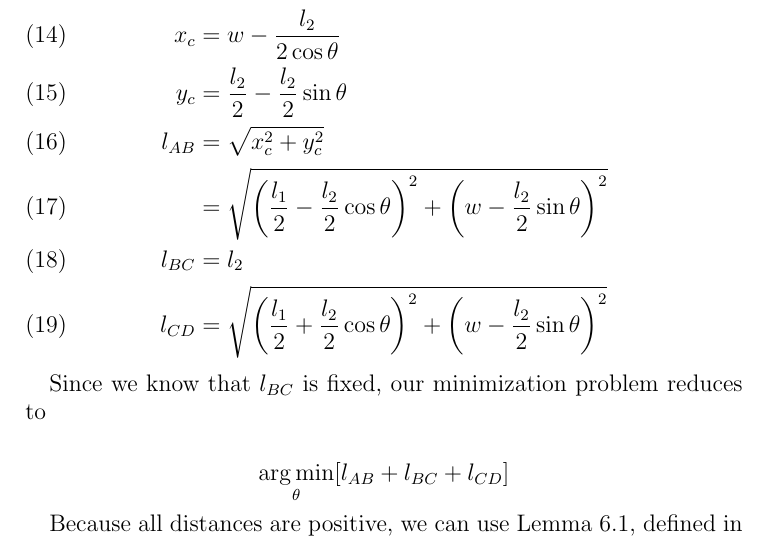
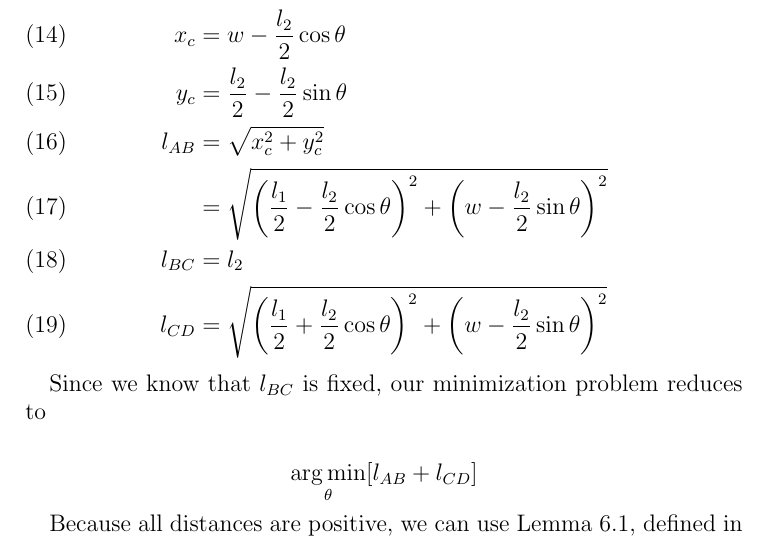
Before and after one commit to jallen01/races, a LaTeX paper (paper.tex, which reads cone_theorems.tex): part of page 12 of 17, cut so that both start at the same text. Compiled offline with pdfLaTeX.

Commit message:
small fixes to cone theorems

```diff
--- a/cone_theorems.tex
+++ b/cone_theorems.tex
@@ -15,7 +15,7 @@ We will constrain the problem such that it is similar to the problem of a partic
 Thus, we want to choose the angle which will minimize the path traveled by a particle along the perimeter of the quadrilateral. Intuitively, a symmetric quadrilateral should provide the fastest route, but we will formalize this intuition. We do this by deriving the following equations using basic trigonometry:
 
 \begin{align}
-  x_c& = w - \frac{l_2}{2 \cos{\theta}}\\
+  x_c& = w - \frac{l_2}{2} \cos{\theta}\\
   y_c& = \frac{l_2}{2} - \frac{l_2}{2} \sin{\theta}\\
   l_{AB}& = \sqrt{x_c^2 + y_c^2}\\
   & = \sqrt{ \paren{\frac{l_1}{2} - \frac{l_2}{2} \cos\theta}^2 + \paren{w - \frac{l_2}{2} \sin\theta}^2 }\\
@@ -26,7 +26,7 @@ Thus, we want to choose the angle which will minimize the path traveled by a par
 Since we know that $l_{BC}$ is fixed, our minimization problem reduces to
 
 \[
-\argmin_{\theta} \bracket{l_{AB} + l_{BC} + l_{CD}}
+\argmin_{\theta} \bracket{l_{AB} + l_{CD}}
 \]
 
 Because all distances are positive, we can use Lemma \ref{lemma:conv-argmin}, defined in the Appendix, to simplify our problem:
```
Also changed, not shown: paper.pdf.
